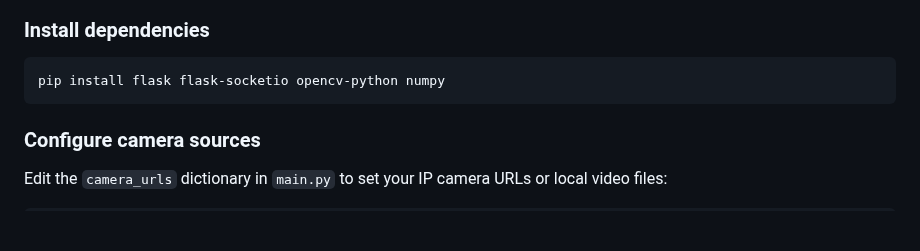
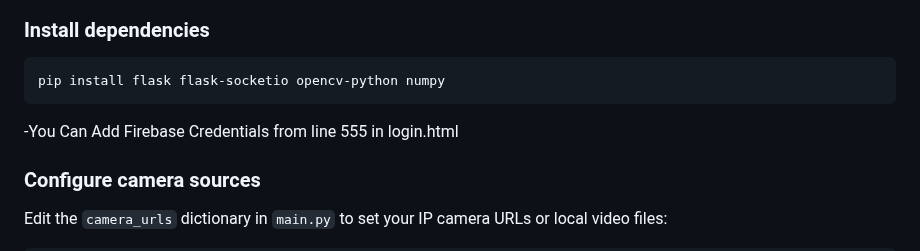
Before and after one commit to atharvadv/ipcam, a Markdown page: README.md, the part around the change. Drawn GitHub-style; blank space fills up the shorter version.

````diff
--- a/README.md
+++ b/README.md
@@ -54,6 +54,7 @@ Paste the credentials at line no
 ```sh
 pip install flask flask-socketio opencv-python numpy
 ```
+-You Can Add Firebase Credentials from line 555 in login.html
 
 ### Configure camera sources
 
````
